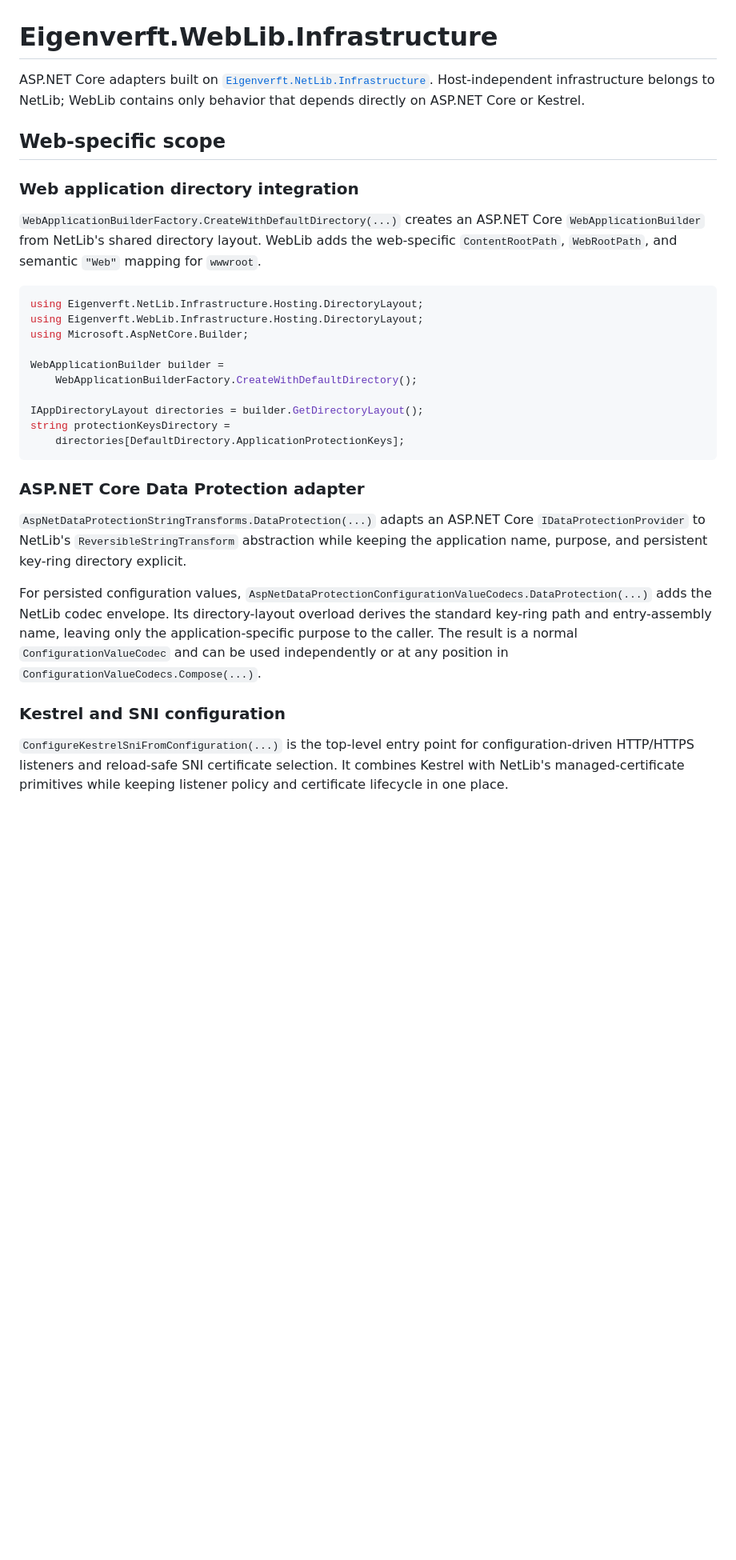
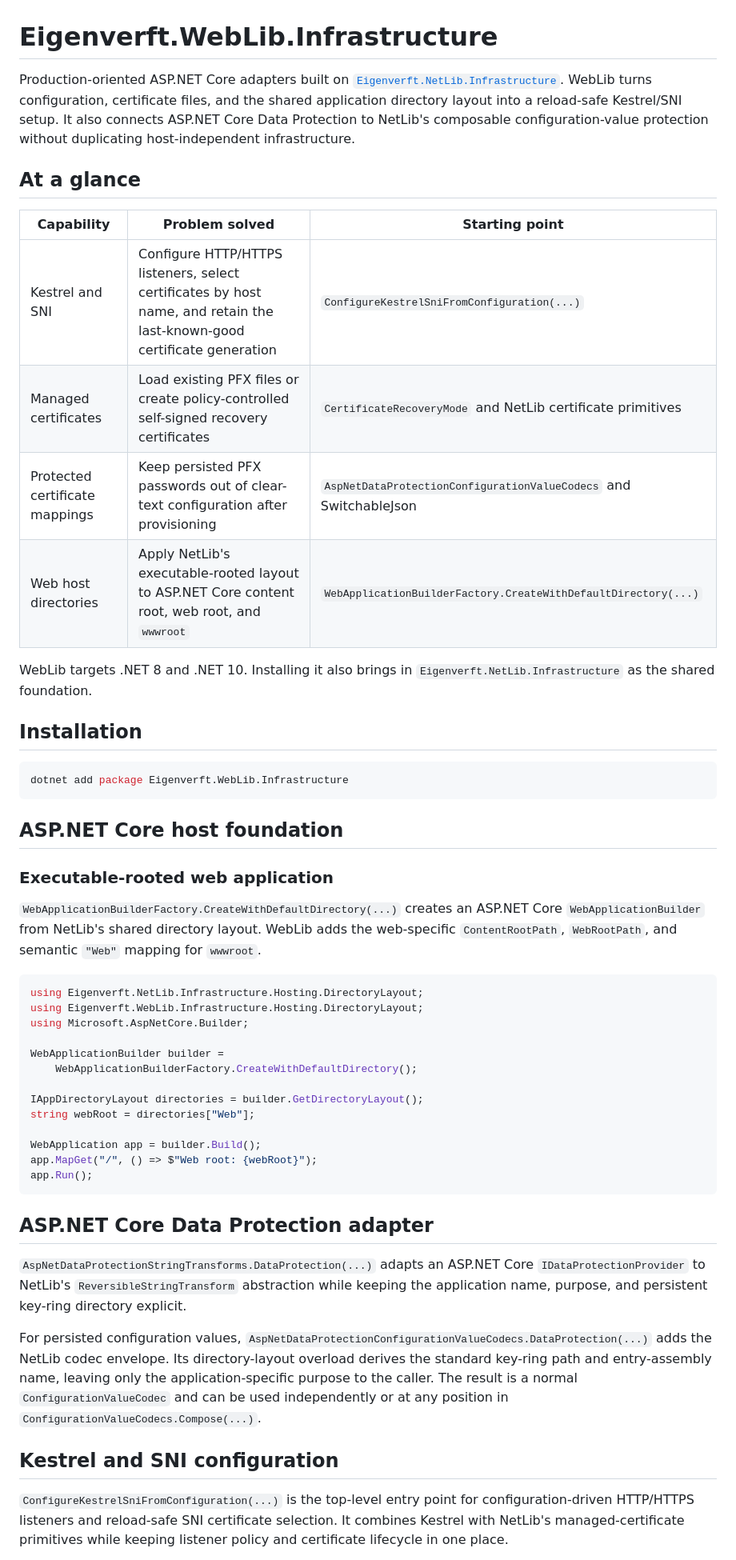
Before and after one commit to eigenverft/Eigenverft.WebLib.Infrastructure, a Markdown page: README.md, the part around one of its changes. Shown at 80% size. Rendered like a GitHub page; blank space fills up the shorter version.

Commit message:
Prepare public package documentation

````diff
--- a/README.md
+++ b/README.md
@@ -1,13 +1,32 @@
 # Eigenverft.WebLib.Infrastructure
 
-ASP.NET Core adapters built on
+Production-oriented ASP.NET Core adapters built on
 [`Eigenverft.NetLib.Infrastructure`](https://github.com/eigenverft/Eigenverft.NetLib.Infrastructure).
-Host-independent infrastructure belongs to NetLib; WebLib contains only behavior that
-depends directly on ASP.NET Core or Kestrel.
+WebLib turns configuration, certificate files, and the shared application directory layout into a
+reload-safe Kestrel/SNI setup. It also connects ASP.NET Core Data Protection to NetLib's composable
+configuration-value protection without duplicating host-independent infrastructure.
 
-## Web-specific scope
+## At a glance
 
-### Web application directory integration
+| Capability | Problem solved | Starting point |
+| --- | --- | --- |
+| Kestrel and SNI | Configure HTTP/HTTPS listeners, select certificates by host name, and retain the last-known-good certificate generation | `ConfigureKestrelSniFromConfiguration(...)` |
+| Managed certificates | Load existing PFX files or create policy-controlled self-signed recovery certificates | `CertificateRecoveryMode` and NetLib certificate primitives |
+| Protected certificate mappings | Keep persisted PFX passwords out of clear-text configuration after provisioning | `AspNetDataProtectionConfigurationValueCodecs` and SwitchableJson |
+| Web host directories | Apply NetLib's executable-rooted layout to ASP.NET Core content root, web root, and `wwwroot` | `WebApplicationBuilderFactory.CreateWithDefaultDirectory(...)` |
+
+WebLib targets .NET 8 and .NET 10. Installing it also brings in
+`Eigenverft.NetLib.Infrastructure` as the shared foundation.
+
+## Installation
+
+```shell
+dotnet add package Eigenverft.WebLib.Infrastructure
+```
+
+## ASP.NET Core host foundation
+
+### Executable-rooted web application
 
 `WebApplicationBuilderFactory.CreateWithDefaultDirectory(...)` creates an ASP.NET Core
 `WebApplicationBuilder` from NetLib's shared directory layout. WebLib adds the web-specific
@@ -22,11 +41,14 @@ WebApplicationBuilder builder =
     WebApplicationBuilderFactory.CreateWithDefaultDirectory();
 
 IAppDirectoryLayout directories = builder.GetDirectoryLayout();
-string protectionKeysDirectory =
-    directories[DefaultDirectory.ApplicationProtectionKeys];
+string webRoot = directories["Web"];
+
+WebApplication app = builder.Build();
+app.MapGet("/", () => $"Web root: {webRoot}");
+app.Run();
 ```
 
-### ASP.NET Core Data Protection adapter
+## ASP.NET Core Data Protection adapter
 
 `AspNetDataProtectionStringTransforms.DataProtection(...)` adapts an ASP.NET Core
 `IDataProtectionProvider` to NetLib's `ReversibleStringTransform` abstraction while keeping
@@ -39,7 +61,7 @@ only the application-specific purpose to the caller. The result is a normal
 `ConfigurationValueCodec` and can be used independently or at any position in
 `ConfigurationValueCodecs.Compose(...)`.
 
-### Kestrel and SNI configuration
+## Kestrel and SNI configuration
 
 `ConfigureKestrelSniFromConfiguration(...)` is the top-level entry point for
 configuration-driven HTTP/HTTPS listeners and reload-safe SNI certificate selection. It combines
````
Also changed, not shown: other parts of README.md (+61 -26 lines), README.NUGET.md (+69 -29 lines).
